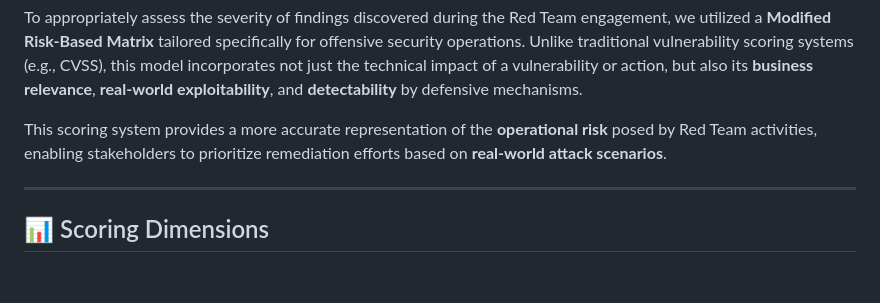
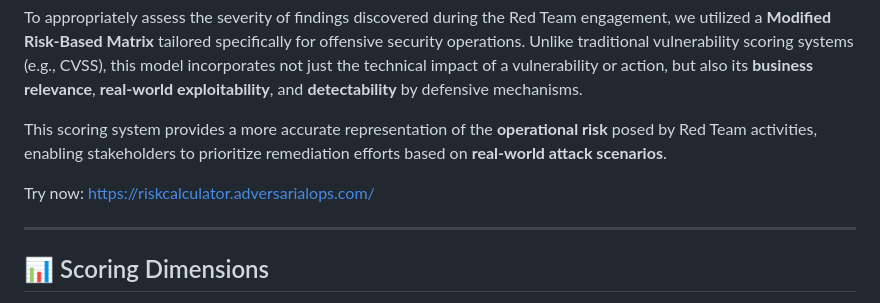
Before and after one commit to G37SYS73M/Modified-Risk-Based-Severity-Matrix, a Markdown page: README.md, the part around the change. GitHub-like rendering; blank space fills up the shorter version.

```diff
--- a/README.md
+++ b/README.md
@@ -4,6 +4,8 @@
 To appropriately assess the severity of findings discovered during the Red Team engagement, we utilized a **Modified Risk-Based Matrix** tailored specifically for offensive security operations. Unlike traditional vulnerability scoring systems (e.g., CVSS), this model incorporates not just the technical impact of a vulnerability or action, but also its **business relevance**, **real-world exploitability**, and **detectability** by defensive mechanisms.
 
 This scoring system provides a more accurate representation of the **operational risk** posed by Red Team activities, enabling stakeholders to prioritize remediation efforts based on **real-world attack scenarios**.
+
+Try now: https://riskcalculator.adversarialops.com/
 
 ---
 
```
